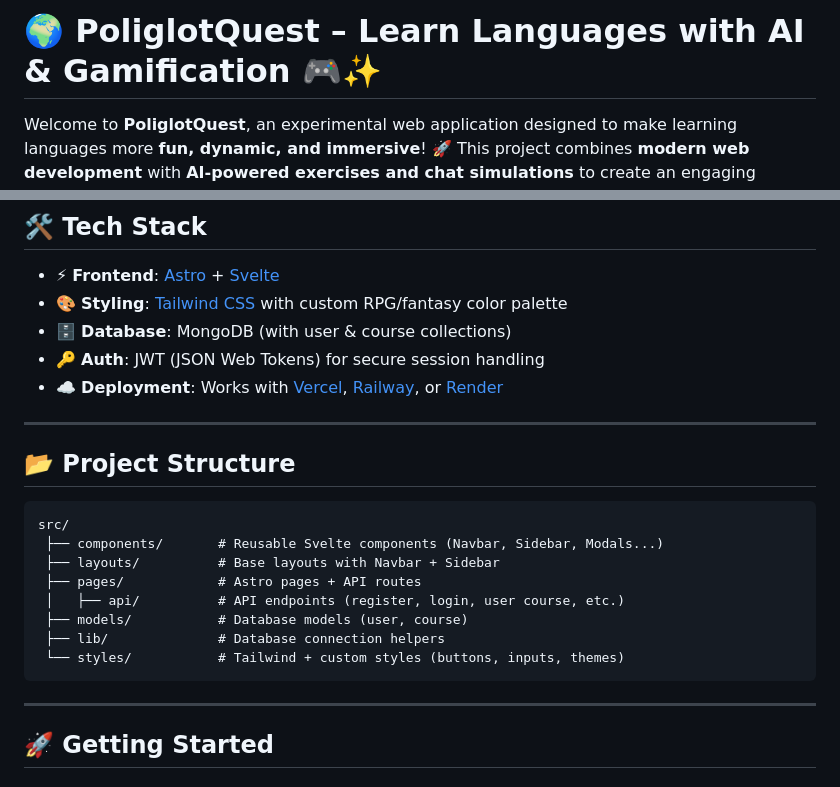
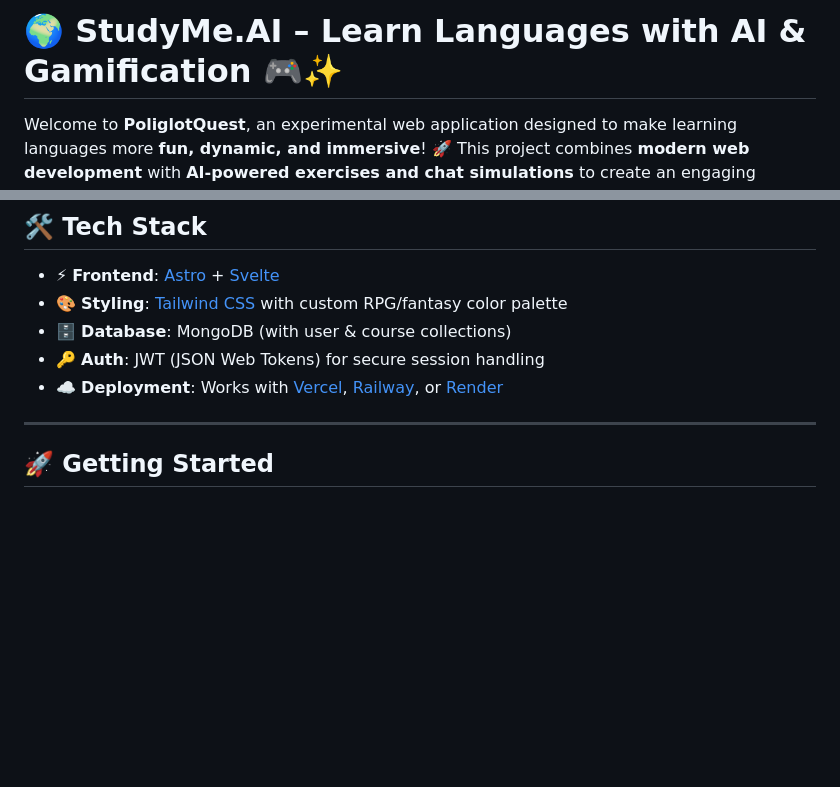
Before and after one commit to mufasa-dev/poliglot-adventure, a Markdown page: README.md, 2 parts joined by grey strips. Drawn GitHub-style; blank space fills up the shorter version.

````diff
--- a/README.md
+++ b/README.md
@@ -1,4 +1,4 @@
-# 🌍 PoliglotQuest – Learn Languages with AI & Gamification 🎮✨
+# 🌍 StudyMe.AI – Learn Languages with AI & Gamification 🎮✨
 
 Welcome to **PoliglotQuest**, an experimental web application designed to make learning languages more **fun, dynamic, and immersive**! 🚀
 This project combines **modern web development** with **AI-powered exercises and chat simulations** to create an engaging learning experience. 💡
@@ -25,21 +25,6 @@ This project combines **modern web development** with **AI-powered exercises and
 * 🗄️ **Database**: MongoDB (with user & course collections)
 * 🔑 **Auth**: JWT (JSON Web Tokens) for secure session handling
 * ☁️ **Deployment**: Works with [Vercel](https://vercel.com/), [Railway](https://railway.app/), or [Render](https://render.com/)
-
----
-
-## 📂 Project Structure
-
-```
-src/
- ├── components/       # Reusable Svelte components (Navbar, Sidebar, Modals...)
- ├── layouts/          # Base layouts with Navbar + Sidebar
- ├── pages/            # Astro pages + API routes
- │   ├── api/          # API endpoints (register, login, user course, etc.)
- ├── models/           # Database models (user, course)
- ├── lib/              # Database connection helpers
- └── styles/           # Tailwind + custom styles (buttons, inputs, themes)
-```
 
 ---
 
````
